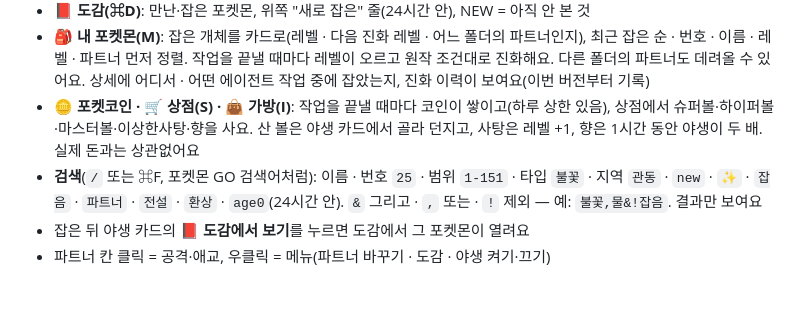
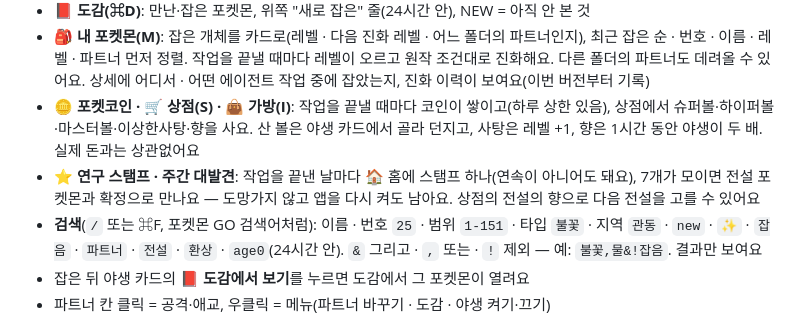
Before and after one commit to Fox-Yeom/tamer, a Markdown page: README.md, the part around the change. GitHub-like rendering; blank space fills up the shorter version.

Commit message:
README: research stamps and the weekly breakthrough (0.7.0-beta.6)
Co-Authored-By: Claude Opus 5.5 <noreply@anthropic.com>

```diff
--- a/README.md
+++ b/README.md
@@ -58,6 +58,7 @@ Claude Code · Codex · Gemini CLI · OpenCode를 폴더마다 셸과 함께 열
 - **📕 도감(⌘D)**: 만난·잡은 포켓몬, 위쪽 "새로 잡은" 줄(24시간 안), NEW = 아직 안 본 것
 - **🎒 내 포켓몬(M)**: 잡은 개체를 카드로(레벨 · 다음 진화 레벨 · 어느 폴더의 파트너인지), 최근 잡은 순 · 번호 · 이름 · 레벨 · 파트너 먼저 정렬. 작업을 끝낼 때마다 레벨이 오르고 원작 조건대로 진화해요. 다른 폴더의 파트너도 데려올 수 있어요. 상세에 어디서 · 어떤 에이전트 작업 중에 잡았는지, 진화 이력이 보여요(이번 버전부터 기록)
 - **🪙 포켓코인 · 🛒 상점(S) · 👜 가방(I)**: 작업을 끝낼 때마다 코인이 쌓이고(하루 상한 있음), 상점에서 슈퍼볼·하이퍼볼·마스터볼·이상한사탕·향을 사요. 산 볼은 야생 카드에서 골라 던지고, 사탕은 레벨 +1, 향은 1시간 동안 야생이 두 배. 실제 돈과는 상관없어요
+- **⭐ 연구 스탬프 · 주간 대발견**: 작업을 끝낸 날마다 🏠 홈에 스탬프 하나(연속이 아니어도 돼요), 7개가 모이면 전설 포켓몬과 확정으로 만나요 — 도망가지 않고 앱을 다시 켜도 남아요. 상점의 전설의 향으로 다음 전설을 고를 수 있어요
 - **검색**(`/` 또는 ⌘F, 포켓몬 GO 검색어처럼): 이름 · 번호 `25` · 범위 `1-151` · 타입 `불꽃` · 지역 `관동` · `new` · `✨` · `잡음` · `파트너` · `전설` · `환상` · `age0`(24시간 안). `&` 그리고 · `,` 또는 · `!` 제외 — 예: `불꽃,물&!잡음`. 결과만 보여요
 - 잡은 뒤 야생 카드의 **📕 도감에서 보기**를 누르면 도감에서 그 포켓몬이 열려요
 - 파트너 칸 클릭 = 공격·애교, 우클릭 = 메뉴(파트너 바꾸기 · 도감 · 야생 켜기·끄기)
```
